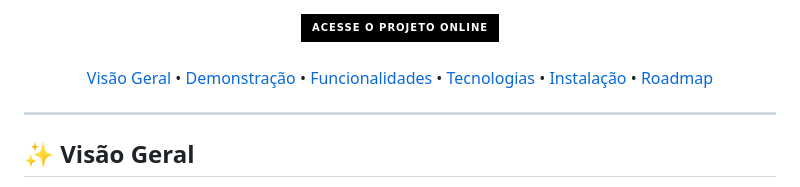
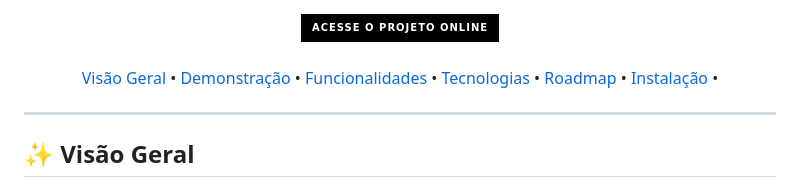
Before and after one commit to PatrickCaramico/KeyMark, a Markdown page: README.md, the part around one of its changes. Rendered like a GitHub page; badges without logos.

```diff
--- a/README.md
+++ b/README.md
@@ -13,8 +13,8 @@
   <a href="#demo">Demonstração</a> •
   <a href="#funcionalidades">Funcionalidades</a> •
   <a href="#tech">Tecnologias</a> •
+  <a href="#roadmap">Roadmap</a> •
   <a href="#instalacao">Instalação</a> •
-  <a href="#roadmap">Roadmap</a>
 </p>
 
 ---
```
Also changed, not shown: other parts of README.md (+2 -1 lines).
